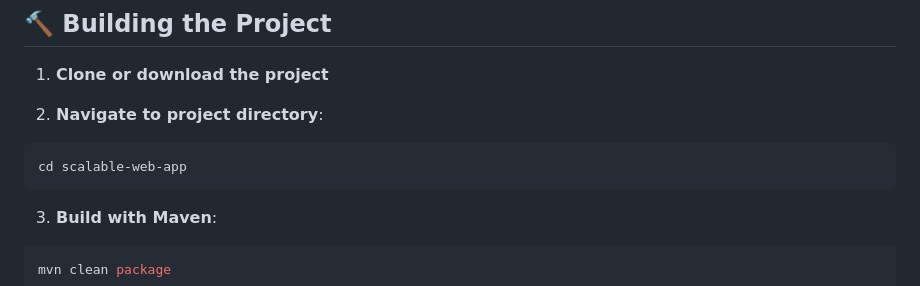
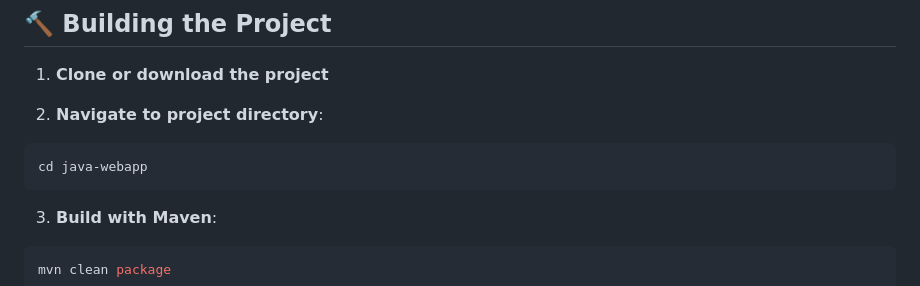
Before and after one commit to mojhos/AWS_Devops, a Markdown page: java-webapp/readme.md, the part around the change. Drawn GitHub-style.

````diff
--- a/java-webapp/readme.md
+++ b/java-webapp/readme.md
@@ -85,7 +85,7 @@ private static final String DB_URL = "jdbc:mysql://your-rds-endpoint.region.rds.
 
 2. **Navigate to project directory**:
 ```bash
-cd scalable-web-app
+cd java-webapp
 ```
 
 3. **Build with Maven**:
````
